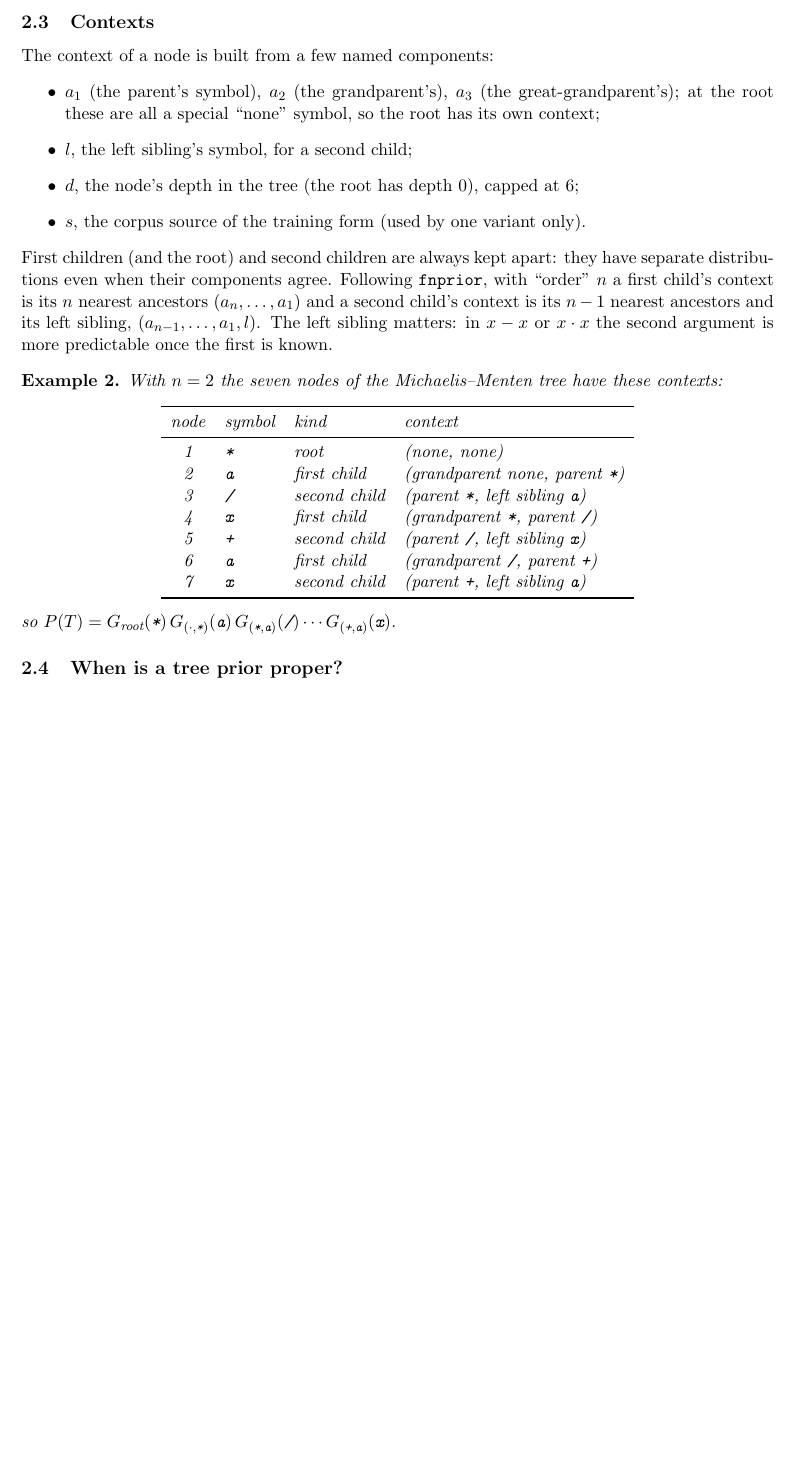
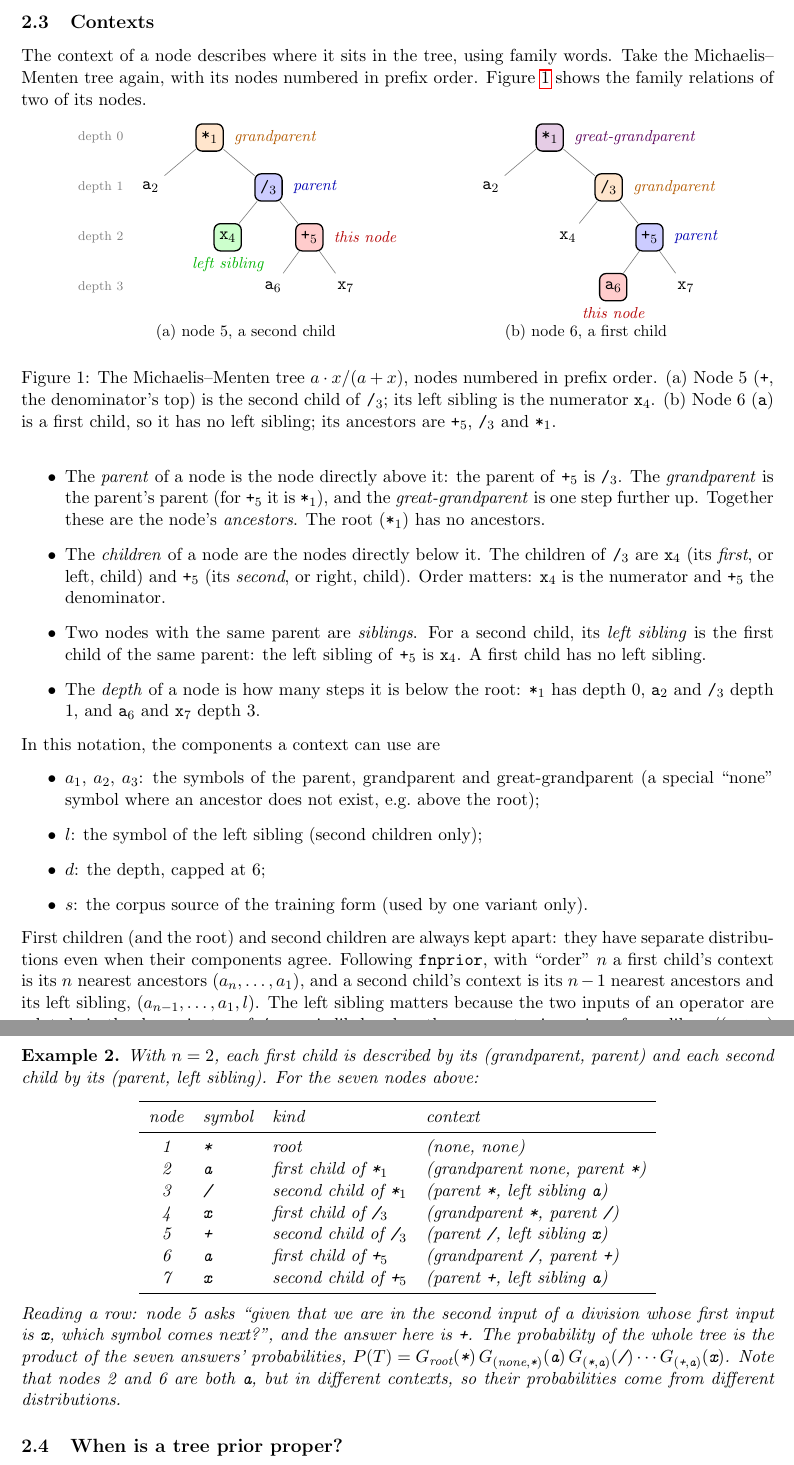
Before and after one commit to ben18785/hierarchical_sr_spec, a LaTeX document (docs/prior_models.tex): part of page 3 of 9 before the commit and two parts of pages 3 and 4 of 10 after it, the two joined at a grey line, cut so that both start at the same text, the shorter picture padded with empty space. Compiled offline with pdfLaTeX.

Commit message:
prior_models.tex: contexts explained with a diagram (synced from Overleaf)

```diff
--- a/docs/prior_models.tex
+++ b/docs/prior_models.tex
@@ -4,6 +4,7 @@
 \usepackage{booktabs}
 \usepackage{array}
 \usepackage{tikz}
+\usetikzlibrary{positioning}
 \usepackage{hyperref}
 
 \newtheorem{example}{Example}
@@ -122,39 +123,114 @@ corpus.
 
 \subsection{Contexts}
 
-The context of a node is built from a few named components:
+The context of a node describes where it sits in the tree, using family words. Take the
+Michaelis--Menten tree again, with its nodes numbered in prefix order. Figure~\ref{fig:family} shows the family
+relations of two of its nodes.
+\begin{figure}[ht]
+\centering
+\newcommand{\mmtree}[1]{%
+  \node[sym] (n1) at (0,0)      {*$_1$};
+  \node[sym] (n2) at (-1.3,-1.1) {a$_2$};
+  \node[sym] (n3) at (1.3,-1.1)  {/$_3$};
+  \node[sym] (n4) at (0.4,-2.2)  {x$_4$};
+  \node[sym] (n5) at (2.2,-2.2)  {+$_5$};
+  \node[sym] (n6) at (1.4,-3.3)  {a$_6$};
+  \node[sym] (n7) at (3.0,-3.3)  {x$_7$};
+  \foreach \a/\b in {n1/n2,n1/n3,n3/n4,n3/n5,n5/n6,n5/n7} \draw[gray] (\a) -- (\b);
+  #1}
+\begin{tikzpicture}[sym/.style={font=\ttfamily, inner sep=2pt, minimum size=6mm},
+                    hl/.style={draw, thick, rounded corners, fill=#1!20},
+                    lab/.style={font=\small\itshape, text=#1!70!black}]
+  % (a) the context of node 5
+  \begin{scope}
+    \mmtree{
+      \node[sym, hl=red]    at (n5) {+$_5$};
+      \node[sym, hl=blue]   at (n3) {/$_3$};
+      \node[sym, hl=orange] at (n1) {*$_1$};
+      \node[sym, hl=green]  at (n4) {x$_4$};
+      \node[lab=red, right=1mm of n5]    {this node};
+      \node[lab=blue, right=1mm of n3]   {parent};
+      \node[lab=orange, right=1mm of n1] {grandparent};
+      \node[lab=green, below=0mm of n4]  {left sibling};
+      \foreach \y/\d in {0/0,-1.1/1,-2.2/2,-3.3/3} \node[font=\scriptsize, gray] at (-2.4,\y) {depth \d};
+    }
+    \node[font=\small] at (0.8,-4.3) {(a) node 5, a second child};
+  \end{scope}
+  % (b) the context of node 6
+  \begin{scope}[xshift=7.5cm]
+    \mmtree{
+      \node[sym, hl=red]    at (n6) {a$_6$};
+      \node[sym, hl=blue]   at (n5) {+$_5$};
+      \node[sym, hl=orange] at (n3) {/$_3$};
+      \node[sym, hl=violet] at (n1) {*$_1$};
+      \node[lab=red, below=0mm of n6]    {this node};
+      \node[lab=blue, right=1mm of n5]   {parent};
+      \node[lab=orange, right=1mm of n3] {grandparent};
+      \node[lab=violet, right=1mm of n1] {great-grandparent};
+    }
+    \node[font=\small] at (0.8,-4.3) {(b) node 6, a first child};
+  \end{scope}
+\end{tikzpicture}
+\caption{The Michaelis--Menten tree $a\cdot x/(a+x)$, nodes numbered in prefix order. (a) Node 5
+(\texttt{+}, the denominator's top) is the second child of \texttt{/}$_3$; its left sibling is the
+numerator \texttt{x}$_4$. (b) Node 6 (\texttt{a}) is a first child, so it has no left sibling; its
+ancestors are \texttt{+}$_5$, \texttt{/}$_3$ and \texttt{*}$_1$.}
+\label{fig:family}
+\end{figure}
 \begin{itemize}
-  \item $a_1$ (the parent's symbol), $a_2$ (the grandparent's), $a_3$ (the great-grandparent's); at the
-  root these are all a special ``none'' symbol, so the root has its own context;
-  \item $l$, the left sibling's symbol, for a second child;
-  \item $d$, the node's depth in the tree (the root has depth $0$), capped at 6;
-  \item $s$, the corpus source of the training form (used by one variant only).
+  \item The \emph{parent} of a node is the node directly above it: the parent of \texttt{+}$_5$ is
+  \texttt{/}$_3$. The \emph{grandparent} is the parent's parent (for \texttt{+}$_5$ it is
+  \texttt{*}$_1$), and the \emph{great-grandparent} is one step further up. Together these are the
+  node's \emph{ancestors}. The root (\texttt{*}$_1$) has no ancestors.
+  \item The \emph{children} of a node are the nodes directly below it. The children of \texttt{/}$_3$ are
+  \texttt{x}$_4$ (its \emph{first}, or left, child) and \texttt{+}$_5$ (its \emph{second}, or right, child).
+  Order matters: \texttt{x}$_4$ is the numerator and \texttt{+}$_5$ the denominator.
+  \item Two nodes with the same parent are \emph{siblings}. For a second child, its \emph{left sibling} is
+  the first child of the same parent: the left sibling of \texttt{+}$_5$ is \texttt{x}$_4$. A first child
+  has no left sibling.
+  \item The \emph{depth} of a node is how many steps it is below the root: \texttt{*}$_1$ has depth 0,
+  \texttt{a}$_2$ and \texttt{/}$_3$ depth 1, and \texttt{a}$_6$ and \texttt{x}$_7$ depth 3.
+\end{itemize}
+In this notation, the components a context can use are
+\begin{itemize}
+  \item $a_1$, $a_2$, $a_3$: the symbols of the parent, grandparent and great-grandparent (a special
+  ``none'' symbol where an ancestor does not exist, e.g.\ above the root);
+  \item $l$: the symbol of the left sibling (second children only);
+  \item $d$: the depth, capped at 6;
+  \item $s$: the corpus source of the training form (used by one variant only).
 \end{itemize}
 First children (and the root) and second children are always kept apart: they have separate
 distributions even when their components agree. Following \texttt{fnprior}, with ``order'' $n$ a
-first child's context is its $n$ nearest ancestors $(a_n,\dots,a_1)$ and a second child's context is its
-$n-1$ nearest ancestors and its left sibling, $(a_{n-1},\dots,a_1,l)$. The left sibling matters: in
-$x - x$ or $x \cdot x$ the second argument is more predictable once the first is known.
+first child's context is its $n$ nearest ancestors $(a_n,\dots,a_1)$, and a second child's context is its
+$n-1$ nearest ancestors and its left sibling, $(a_{n-1},\dots,a_1,l)$. The left sibling matters
+because the two inputs of an operator are related: in the denominator of \texttt{/}$_3$, a \texttt{+}
+is likely when the numerator is \texttt{x}, since forms like $x/(a+x)$ are common.
 
 \begin{example}\label{ex:contexts}
-With $n=2$ the seven nodes of the Michaelis--Menten tree have these contexts:
+With $n=2$, each first child is described by its (grandparent, parent) and each second child by its
+(parent, left sibling). For the seven nodes above:
 \begin{center}
 \begin{tabular}{clll}
   \toprule
   node & symbol & kind & context\\
   \midrule
   1 & \texttt{*} & root & (none, none)\\
-  2 & \texttt{a} & first child & (grandparent none, parent \texttt{*})\\
-  3 & \texttt{/} & second child & (parent \texttt{*}, left sibling \texttt{a})\\
-  4 & \texttt{x} & first child & (grandparent \texttt{*}, parent \texttt{/})\\
-  5 & \texttt{+} & second child & (parent \texttt{/}, left sibling \texttt{x})\\
-  6 & \texttt{a} & first child & (grandparent \texttt{/}, parent \texttt{+})\\
-  7 & \texttt{x} & second child & (parent \texttt{+}, left sibling \texttt{a})\\
+  2 & \texttt{a} & first child of \texttt{*}$_1$ & (grandparent none, parent \texttt{*})\\
+  3 & \texttt{/} & second child of \texttt{*}$_1$ & (parent \texttt{*}, left sibling \texttt{a})\\
+  4 & \texttt{x} & first child of \texttt{/}$_3$ & (grandparent \texttt{*}, parent \texttt{/})\\
+  5 & \texttt{+} & second child of \texttt{/}$_3$ & (parent \texttt{/}, left sibling \texttt{x})\\
+  6 & \texttt{a} & first child of \texttt{+}$_5$ & (grandparent \texttt{/}, parent \texttt{+})\\
+  7 & \texttt{x} & second child of \texttt{+}$_5$ & (parent \texttt{+}, left sibling \texttt{a})\\
   \bottomrule
 \end{tabular}
 \end{center}
-so $P(T) = G_{\text{root}}(\texttt{*})\,G_{(\cdot,\texttt{*})}(\texttt{a})\,G_{(\texttt{*},\texttt{a})}(\texttt{/})
+Reading a row: node 5 asks ``given that we are in the second input of a division whose first input is
+\texttt{x}, which symbol comes next?'', and the answer here is \texttt{+}. The probability of the
+whole tree is the product of the seven answers' probabilities,
+$P(T) = G_{\text{root}}(\texttt{*})\,G_{(\text{none},\texttt{*})}(\texttt{a})\,G_{(\texttt{*},\texttt{a})}(\texttt{/})
 \cdots G_{(\texttt{+},\texttt{a})}(\texttt{x})$.
+Note that nodes 2 and 6 are both \texttt{a}, but in different contexts, so their probabilities come
+from different distributions.
 \end{example}
 
 \subsection{When is a tree prior proper?}\label{sec:proper}
```
